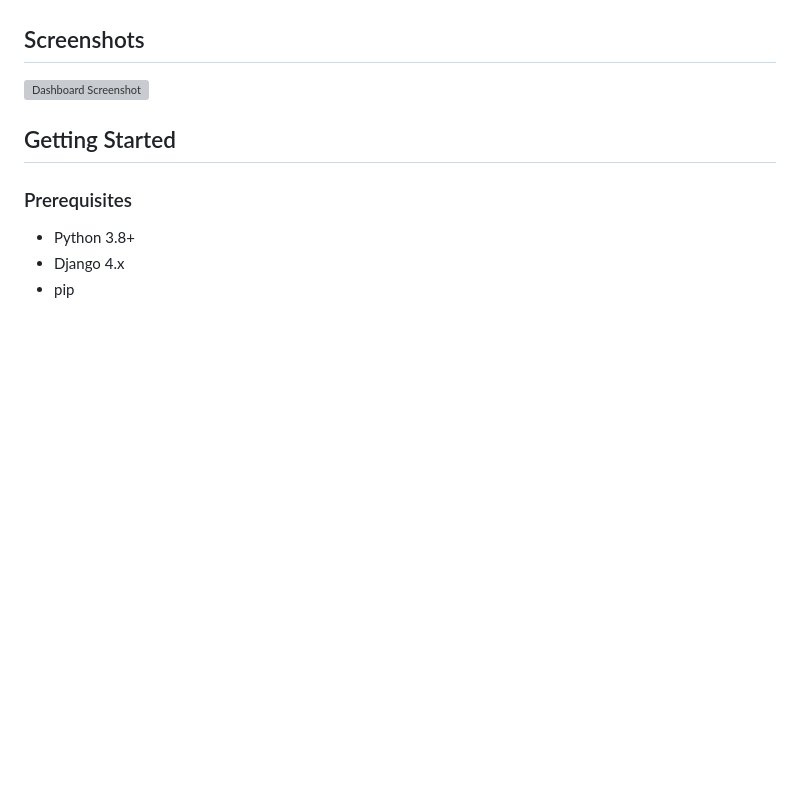
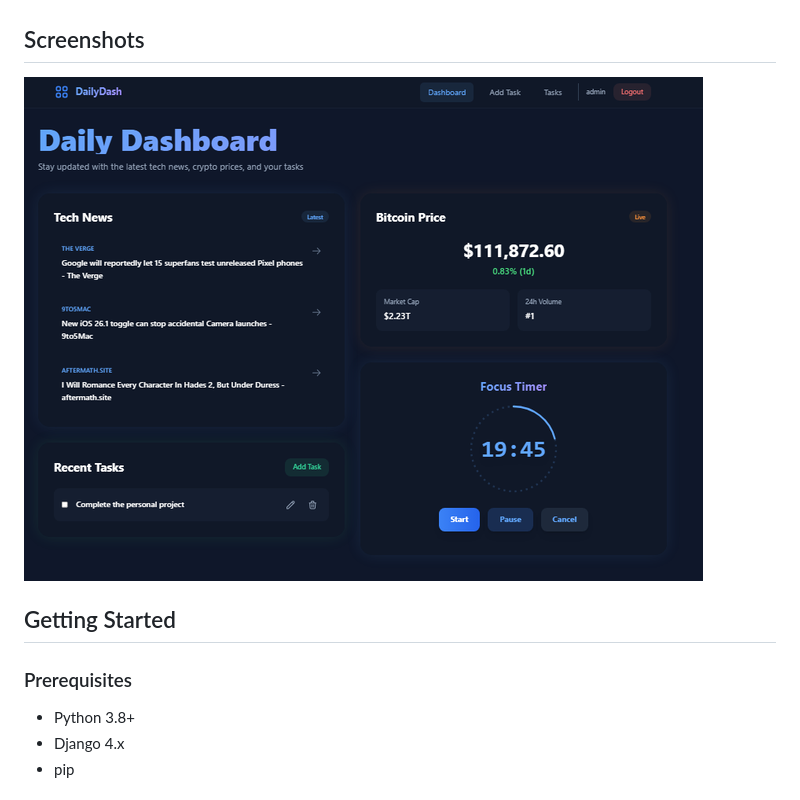
Before and after one commit to m1amineratit/Daily-dash, a Markdown page: readme.md, the part around the change. Rendered like a GitHub page; pictures changed too: image.png (added); blank space fills up the shorter version; grey boxes are pictures that could not be loaded.

Commit message:
add image presentation for the projectg

```diff
--- a/readme.md
+++ b/readme.md
@@ -15,7 +15,7 @@ Features tech news aggregation, live Bitcoin price, Pomodoro timer, and personal
 
 ## Screenshots
 
-![Dashboard Screenshot](screenshots/dashboard.png)
+![Dashboard Screenshot](image.png)
 
 ## Getting Started
 
```
